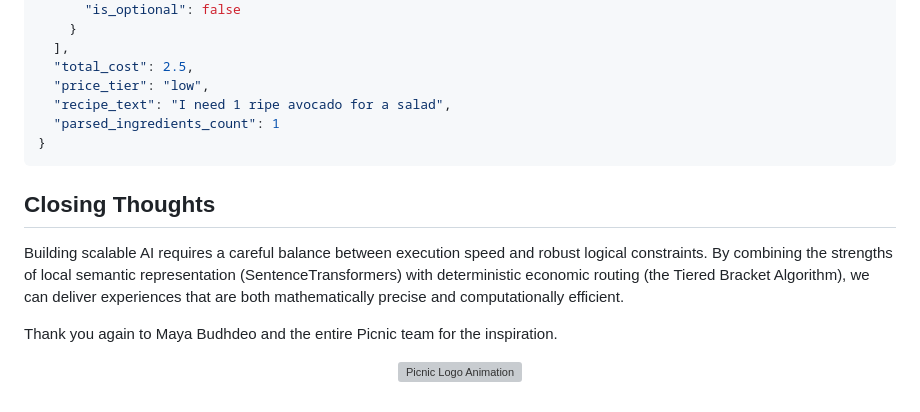
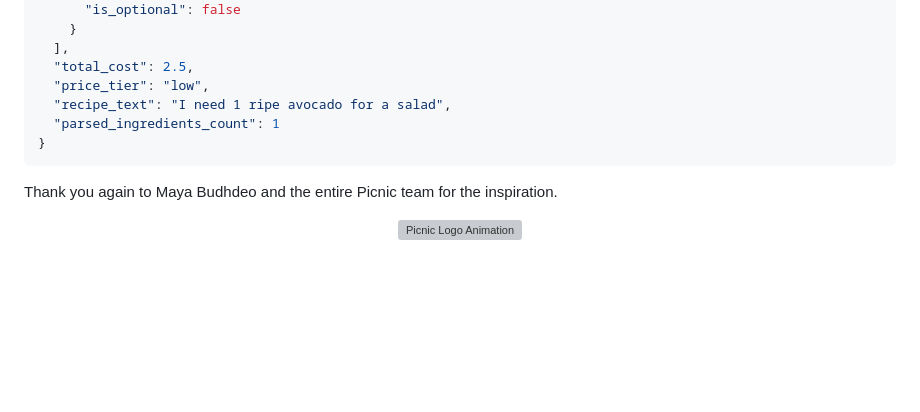
Before and after one commit to Coflazo/Picnic-Technologies-Recipe-Builder, a Markdown page: README.md, the part around the change. GitHub-like rendering; blank space fills up the shorter version; grey boxes are pictures that could not be loaded.

Commit message:
Remove Closing Thoughts paragraph from README

````diff
--- a/README.md
+++ b/README.md
@@ -232,10 +232,6 @@ curl -X POST http://localhost:8000/api/shopping-list \
 }
 ```
 
-## Closing Thoughts
-
-Building scalable AI requires a careful balance between execution speed and robust logical constraints. By combining the strengths of local semantic representation (SentenceTransformers) with deterministic economic routing (the Tiered Bracket Algorithm), we can deliver experiences that are both mathematically precise and computationally efficient.
-
 Thank you again to Maya Budhdeo and the entire Picnic team for the inspiration.
 
 <p align="center">
````
